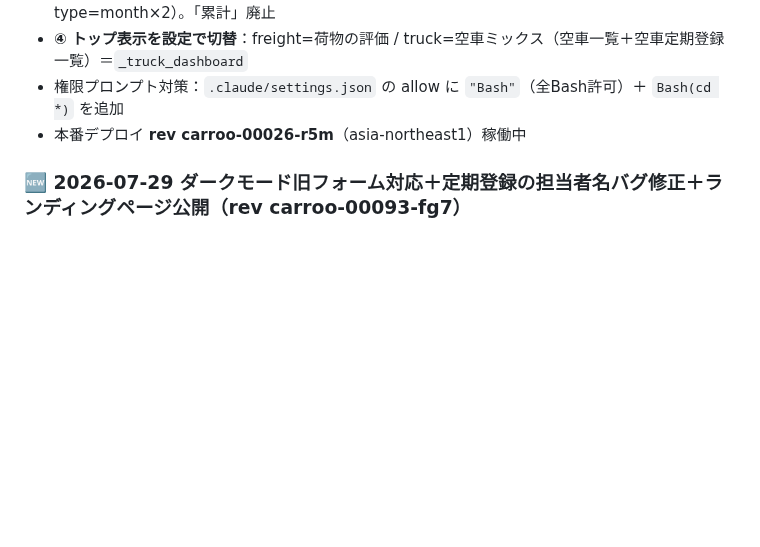
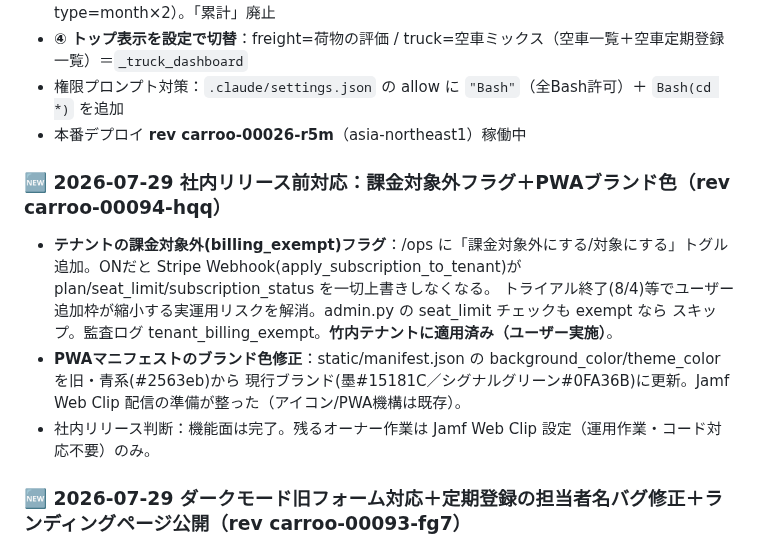
Before and after one commit to hiroto-aves/Carroo, a Markdown page: PROGRESS.md, the part around the change. Rendered like a GitHub page; blank space fills up the shorter version.

```diff
--- a/PROGRESS.md
+++ b/PROGRESS.md
@@ -15,6 +15,15 @@
 - **④ トップ表示を設定で切替**：freight=荷物の評価 / truck=空車ミックス（空車一覧＋空車定期登録一覧）＝`_truck_dashboard`
 - 権限プロンプト対策：`.claude/settings.json` の allow に `"Bash"`（全Bash許可）＋ `Bash(cd *)` を追加
 - 本番デプロイ **rev carroo-00026-r5m**（asia-northeast1）稼働中
+
+### 🆕 2026-07-29 社内リリース前対応：課金対象外フラグ＋PWAブランド色（rev carroo-00094-hqq）
+- **テナントの課金対象外(billing_exempt)フラグ**：/ops に「課金対象外にする/対象にする」トグル追加。ONだと
+  Stripe Webhook(apply_subscription_to_tenant)が plan/seat_limit/subscription_status を一切上書きしなくなる。
+  トライアル終了(8/4)等でユーザー追加枠が縮小する実運用リスクを解消。admin.py の seat_limit チェックも exempt なら
+  スキップ。監査ログ tenant_billing_exempt。**竹内テナントに適用済み（ユーザー実施）**。
+- **PWAマニフェストのブランド色修正**：static/manifest.json の background_color/theme_color を旧・青系(#2563eb)から
+  現行ブランド(墨#15181C／シグナルグリーン#0FA36B)に更新。Jamf Web Clip 配信の準備が整った（アイコン/PWA機構は既存）。
+- 社内リリース判断：機能面は完了。残るオーナー作業は Jamf Web Clip 設定（運用作業・コード対応不要）のみ。
 
 ### 🆕 2026-07-29 ダークモード旧フォーム対応＋定期登録の担当者名バグ修正＋ランディングページ公開（rev carroo-00093-fg7）
 - **ダークモード「旧Tailwindフォーム橋渡し」**：荷物/空車/定期登録などの旧Tailwind色クラス(bg-white/text-gray-*/
```
Also changed, not shown: docs/オーナー作業TODO.md (+5 -4 lines).
